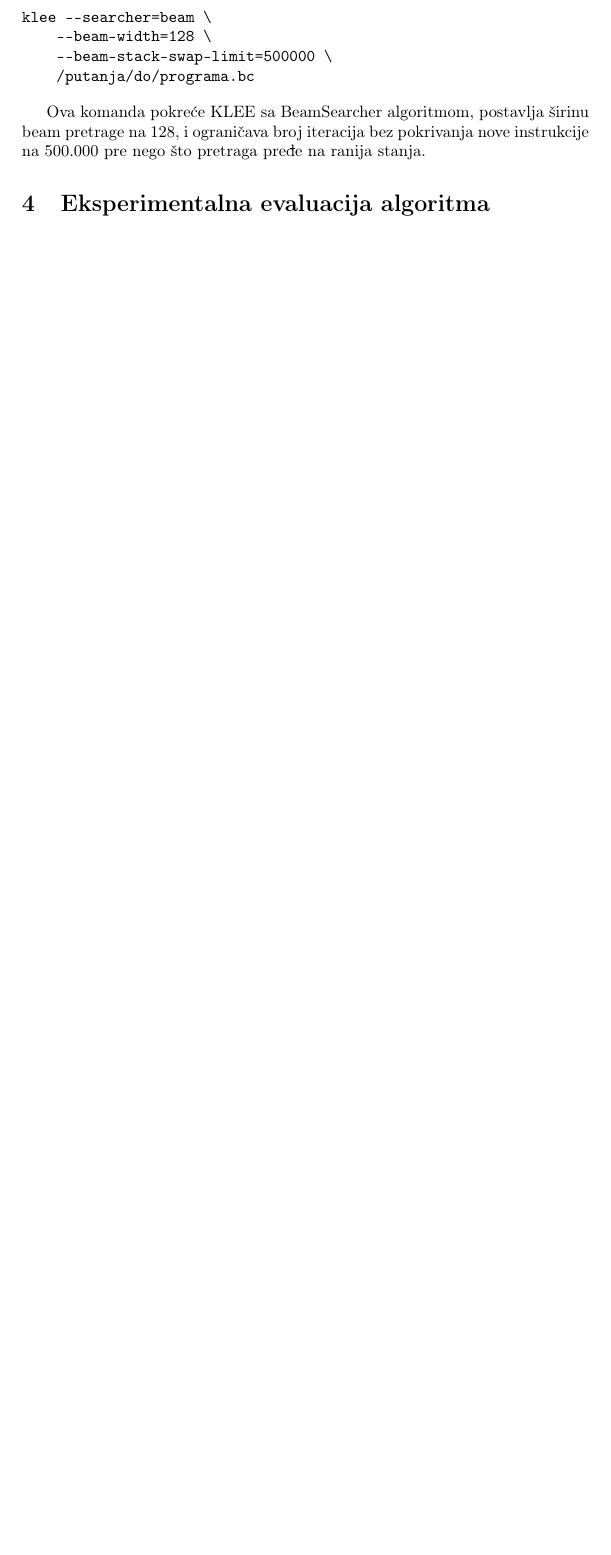
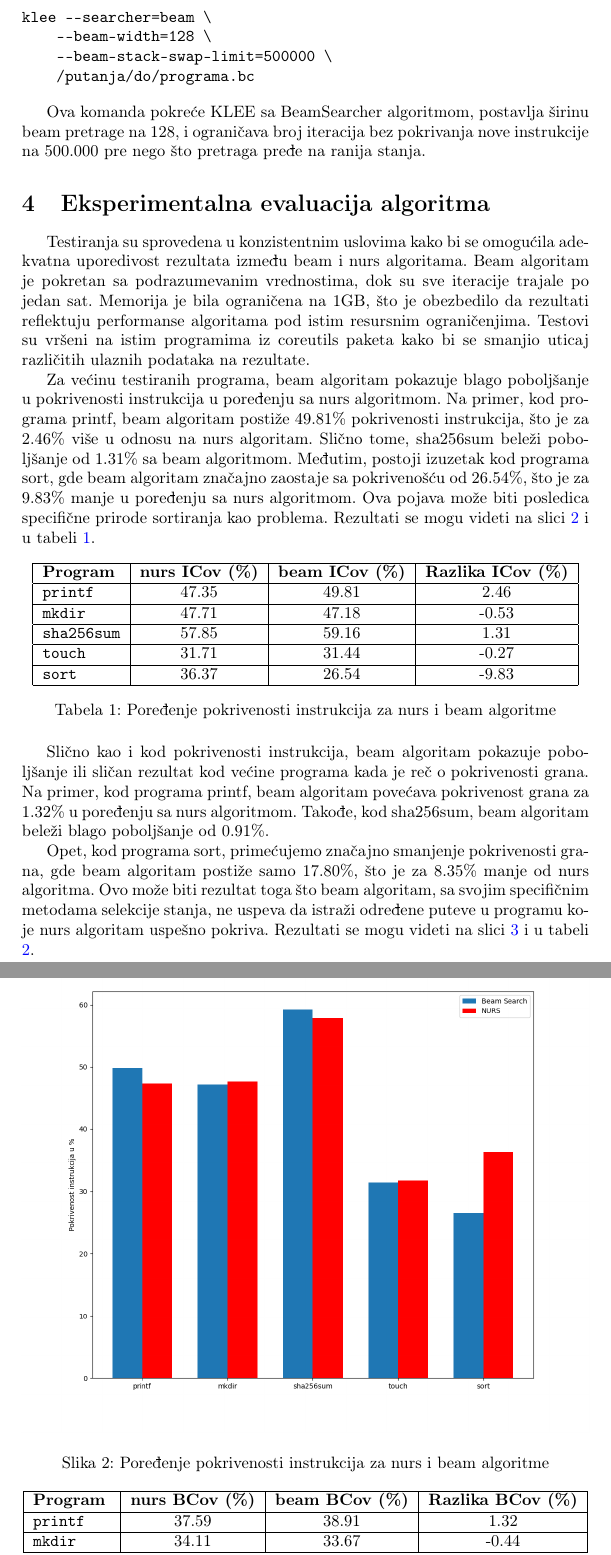
Before and after one commit to MATF-Software-Verification/2023_KLEE_1, a LaTeX paper (paper/klee_beam_stack.tex): part of page 7 of 7 before the commit and two parts of pages 7 and 8 of 10 after it, the two joined at a grey line, cut so that both start at the same text, the shorter picture padded with empty space. Compiled offline with pdfLaTeX.

Commit message:
benchmarks

```diff
--- a/paper/klee_beam_stack.tex
+++ b/paper/klee_beam_stack.tex
@@ -174,6 +172,29 @@
 
 Ova komanda pokreće KLEE sa BeamSearcher algoritmom, postavlja širinu beam pretrage na 128, i ograničava broj iteracija bez pokrivanja nove instrukcije na 500.000 pre nego što pretraga pređe na ranija stanja.
 
-
 \section{Eksperimentalna evaluacija algoritma}
 
+Testiranja su sprovedena u konzistentnim uslovima kako bi se omogućila adekvatna uporedivost rezultata između beam i nurs algoritama. Beam algoritam je pokretan sa podrazumevanim vrednostima, dok su sve iteracije trajale po jedan sat. Memorija je bila ograničena na 1GB, što je obezbedilo da rezultati reflektuju performanse algoritama pod istim resursnim ograničenjima. Testovi su vršeni na istim programima iz coreutils paketa kako bi se smanjio uticaj različitih ulaznih podataka na rezultate.
+
+Za većinu testiranih programa, beam algoritam pokazuje blago poboljšanje u pokrivenosti instrukcija u poređenju sa nurs algoritmom. Na primer, kod programa printf, beam algoritam postiže 49.81\% pokrivenosti instrukcija, što je za 2.46\% više u odnosu na nurs algoritam. Slično tome, sha256sum beleži poboljšanje od 1.31\% sa beam algoritmom.
+Međutim, postoji izuzetak kod programa sort, gde beam algoritam značajno zaostaje sa pokrivenošću od 26.54\%, što je za 9.83\% manje u poređenju sa nurs algoritmom. Ova pojava može biti posledica specifične prirode sortiranja kao problema. Rezultati se mogu videti na slici \ref{fig:icov_comparison} i u tabeli \ref{tab:icov_comparison}.
+
+\begin{figure}[h!]
+    \centering
+    \includegraphics[width=\linewidth]{ilustracije/ICov.png}
+    \caption{Poređenje pokrivenosti instrukcija za nurs i beam algoritme}
+    \label{fig:icov_comparison}
+\end{figure}
+
+\begin{table}[h!]
+\centering
+\begin{tabular}{|l|c|c|c|}
+\hline
+\textbf{Program} & \textbf{nurs ICov (\%)} & \textbf{beam ICov (\%)} & \textbf{Razlika ICov (\%)} \\ \hline
+\texttt{printf} & 47.35 & 49.81 & 2.46 \\ \hline
+\texttt{mkdir} & 47.71 & 47.18 & -0.53 \\ \hline
+\texttt{sha256sum} & 57.85 & 59.16 & 1.31 \\ \hline
+\texttt{touch} & 31.71 & 31.44 & -0.27 \\ \hline
+\texttt{sort} & 36.37 & 26.54 & -9.83 \\ \hline
+\end{tabular}
+\caption{Poređenje pokrivenosti instrukcija za nurs i beam algoritme}
@@ -179,0 +208,15 @@
+    \label{fig:bcov_comparison}
+\end{figure}
+
+Slično kao i kod pokrivenosti instrukcija, beam algoritam pokazuje poboljšanje ili sličan rezultat kod većine programa kada je reč o pokrivenosti grana. Na primer, kod programa printf, beam algoritam povećava pokrivenost grana za 1.32\% u poređenju sa nurs algoritmom. Takođe, kod sha256sum, beam algoritam beleži blago poboljšanje od 0.91\%.
+
+Opet, kod programa sort, primećujemo značajno smanjenje pokrivenosti grana, gde beam algoritam postiže samo 17.80\%, što je za 8.35\% manje od nurs algoritma. Ovo može biti rezultat toga što beam algoritam, sa svojim specifičnim metodama selekcije stanja, ne uspeva da istraži određene puteve u programu koje nurs algoritam uspešno pokriva. Rezultati se mogu videti na slici \ref{fig:bcov_comparison} i u tabeli \ref{tab:bcov_comparison}.
+
+
+\begin{table}[h!]
+\centering
+\begin{tabular}{|l|c|c|c|}
+\hline
+\textbf{Program} & \textbf{nurs BCov (\%)} & \textbf{beam BCov (\%)} & \textbf{Razlika BCov (\%)} \\ \hline
+\texttt{printf} & 37.59 & 38.91 & 1.32 \\ \hline
+\texttt{mkdir} & 34.11 & 33.67 & -0.44 \\ \hline
@@ -180,3 +226,7 @@
+\end{tabular}
+\caption{Poređenje pokrivenosti grana vrednosti za nurs i beam algoritme}
+\label{tab:bcov_comparison}
+\end{table}
 
 \section{Zaključak}
 
```
Also changed, not shown: paper/ilustracije/BCov.png (added), paper/ilustracije/ICov.png (added), paper/klee_beam_stack.tex (22 more changed lines).
